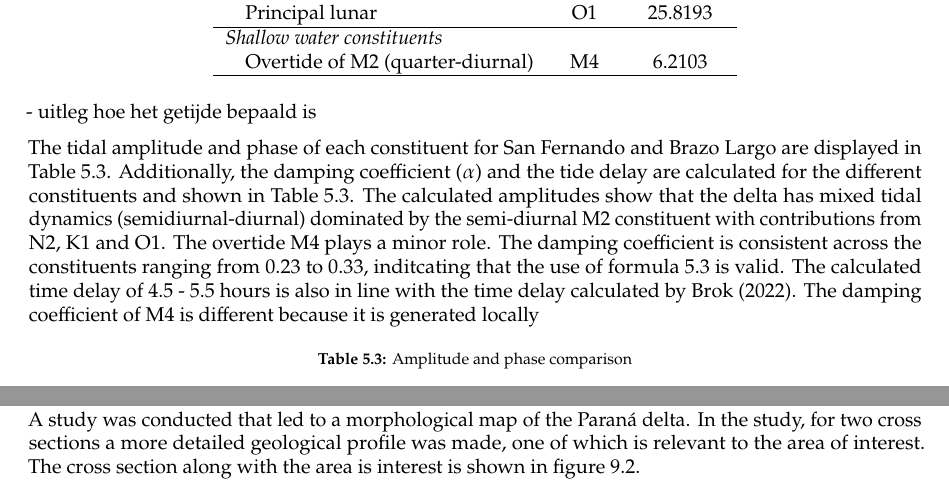
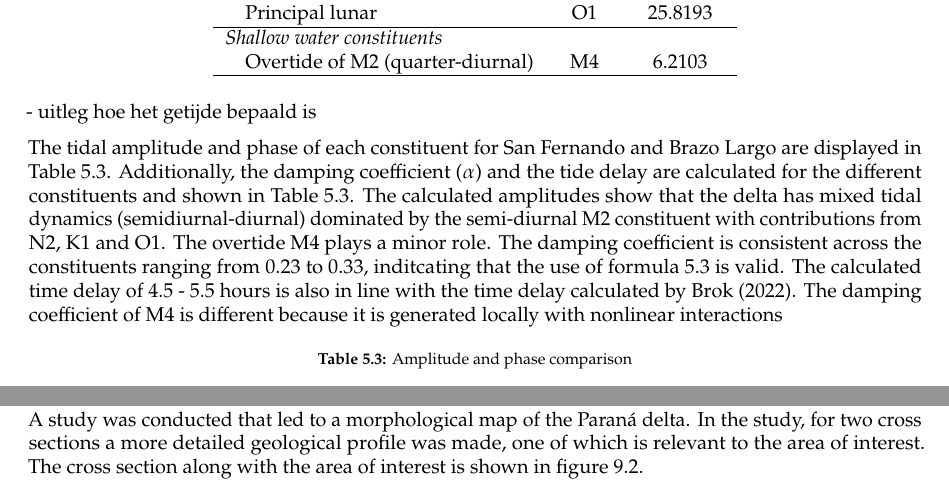
Before and after one commit to Njeapp2/bibtex, a LaTeX thesis (report.tex, which reads mainmatter/Chapter-9.tex, mainmatter/chapter-5.tex): two parts of pages 29 and 39 of 46, joined at a grey line, cut so that both start at the same text. Compiled offline with pdfLaTeX.

Commit message:
Update on Overleaf.

```diff
--- a/mainmatter/Chapter-9.tex
+++ b/mainmatter/Chapter-9.tex
@@ -17,7 +17,7 @@ One of the things that is found about the subsoil is a borehole. This borehole i
 \end{figure}
 
 \section{Geological cross section}
-A study was conducted that led to a morphological map of the Paraná delta. In the study, for two cross sections a more detailed geological profile was made, one of which is relevant to the area of interest. The cross section along with the area is interest is shown in figure \ref{fig:crosssectiongeo}.
+A study was conducted that led to a morphological map of the Paraná delta. In the study, for two cross sections a more detailed geological profile was made, one of which is relevant to the area of interest. The cross section along with the area of interest is shown in figure \ref{fig:crosssectiongeo}.
 
 \begin{figure}[H]
     \centering
--- a/mainmatter/chapter-5.tex
+++ b/mainmatter/chapter-5.tex
@@ -138,7 +138,7 @@ The damping coefficient ($\alpha$) and the tidal delay with respect to San Ferna
 - uitleg hoe het getijde bepaald is
 
 The tidal amplitude and phase of each constituent for San Fernando and Brazo Largo are displayed in Table 5.3. Additionally, the damping coefficient ($\alpha$) and the tide delay are calculated for the different constituents and shown in Table 5.3. The calculated amplitudes show that the delta has mixed tidal dynamics  (semidiurnal-diurnal)
-dominated by the semi-diurnal M2 constituent with contributions from N2, K1 and O1. The overtide M4 plays a minor role. The damping coefficient is consistent across the constituents ranging from 0.23 to 0.33, inditcating that the use of formula 5.3 is valid. The calculated time delay of 4.5 - 5.5 hours is also in line with the time delay calculated by Brok (2022). The damping coefficient of M4 is different because it is generated locally
+dominated by the semi-diurnal M2 constituent with contributions from N2, K1 and O1. The overtide M4 plays a minor role. The damping coefficient is consistent across the constituents ranging from 0.23 to 0.33, inditcating that the use of formula 5.3 is valid. The calculated time delay of 4.5 - 5.5 hours is also in line with the time delay calculated by Brok (2022). The damping coefficient of M4 is different because it is generated locally with nonlinear interactions
 
 
 \begin{table}[h!]
```
Also changed, not shown: mainmatter/chapter-5.tex (2 more changed lines).
